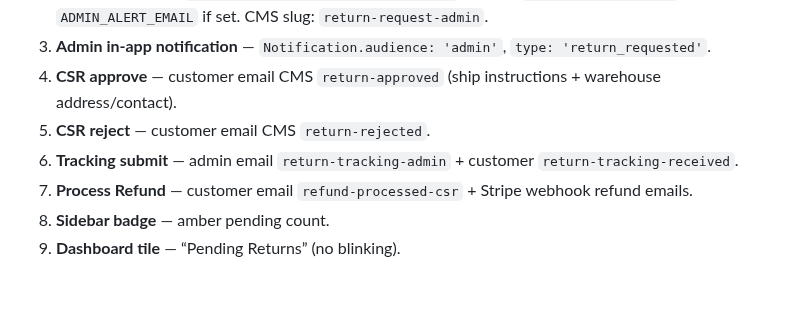
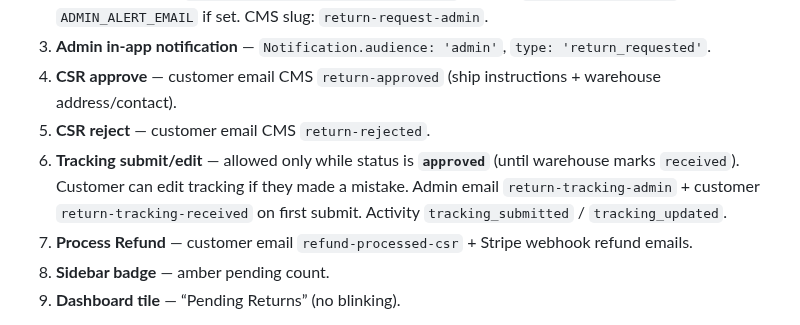
Before and after one commit to bhagatarpan/PawTag, a Markdown page: skills/returns-refunds/SKILL.md, the part around the change. Drawn GitHub-style; blank space fills up the shorter version.

Commit message:
docs: return tracking edit until warehouse received

```diff
--- a/skills/returns-refunds/SKILL.md
+++ b/skills/returns-refunds/SKILL.md
@@ -118,7 +118,7 @@ On successful `POST /api/customer/returns`:
 3. **Admin in-app notification** — `Notification.audience: 'admin'`, `type: 'return_requested'`.
 4. **CSR approve** — customer email CMS `return-approved` (ship instructions + warehouse address/contact).
 5. **CSR reject** — customer email CMS `return-rejected`.
-6. **Tracking submit** — admin email `return-tracking-admin` + customer `return-tracking-received`.
+6. **Tracking submit/edit** — allowed only while status is **`approved`** (until warehouse marks `received`). Customer can edit tracking if they made a mistake. Admin email `return-tracking-admin` + customer `return-tracking-received` on first submit. Activity `tracking_submitted` / `tracking_updated`.
 7. **Process Refund** — customer email `refund-processed-csr` + Stripe webhook refund emails.
 8. **Sidebar badge** — amber pending count.
 9. **Dashboard tile** — “Pending Returns” (no blinking).
```
